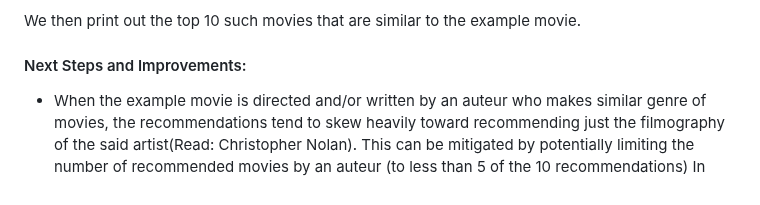
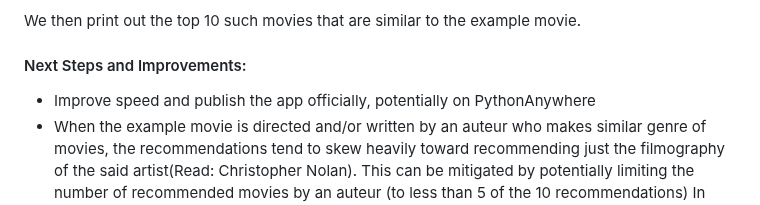
Before and after one commit to rb3633/Movie-Recommendation-App, a Markdown page: README.md, the part around the change. Drawn GitHub-style.

```diff
--- a/README.md
+++ b/README.md
@@ -65,6 +65,7 @@ In this manner we are preventing the recommendation of a movie that might be sim
 We then print out the top 10 such movies that are similar to the example movie.
 
 #### Next Steps and Improvements:
+- Improve speed and publish the app officially, potentially on PythonAnywhere
 - When the example movie is directed and/or written by an auteur who makes similar genre of movies, the recommendations tend to skew heavily toward recommending just the filmography of the said artist(Read: Christopher Nolan). This can be mitigated by potentially limiting the number of recommended movies by an auteur (to less than 5 of the 10 recommendations) In addition to this, forcing the director/writer categories to a lower weightage in such scenarios and increasing weightage of keywords could help resolve the issue.
 - Enhance the model by looking at user-based collaborative filtering but will need to identify the proper datasource for that exercise.
 - Juxtapose a neural network based recommendations engine against this model to compare differences in quality and process
```
